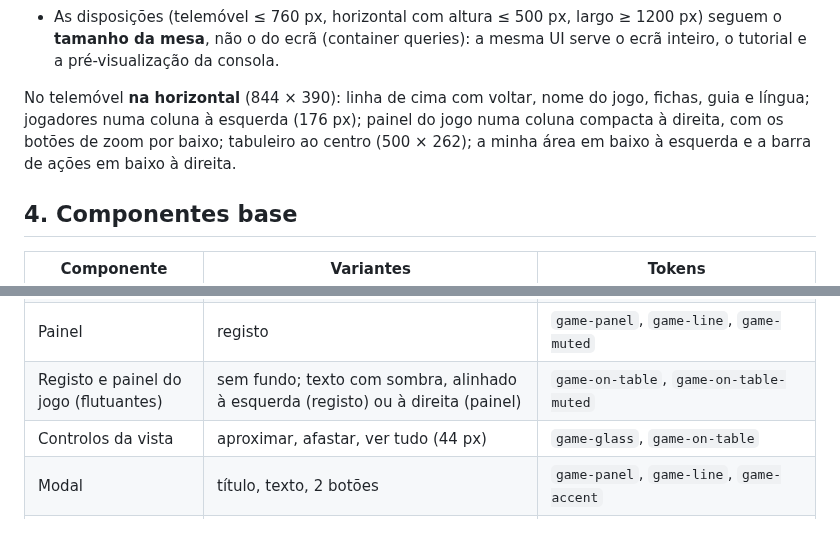
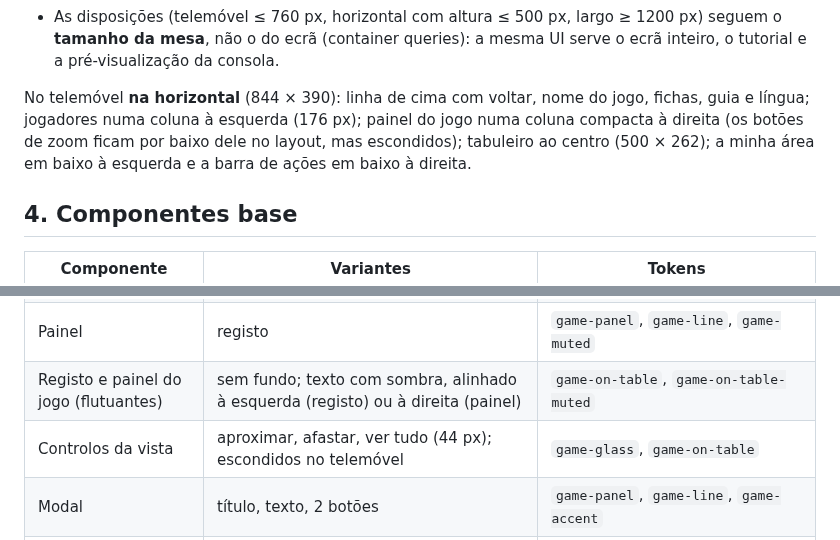
Before and after one commit to dferreiramarques/bitnik-platform, a Markdown page: design/figma/TEMPLATE.md, 2 parts joined by grey strips. Rendered like a GitHub page.

```diff
--- a/design/figma/TEMPLATE.md
+++ b/design/figma/TEMPLATE.md
@@ -101,7 +101,7 @@ No telemóvel, ao entrar numa mesa ou no tutorial, a página passa a **ecrã int
 - No computador largo (≥ 1200 px), os controlos da vista ficam no canto inferior direito do ecrã, ao lado da barra de ações.
 - As disposições (telemóvel ≤ 760 px, horizontal com altura ≤ 500 px, largo ≥ 1200 px) seguem o **tamanho da mesa**, não o do ecrã (container queries): a mesma UI serve o ecrã inteiro, o tutorial e a pré-visualização da consola.
 
-No telemóvel **na horizontal** (844 × 390): linha de cima com voltar, nome do jogo, fichas, guia e língua; jogadores numa coluna à esquerda (176 px); painel do jogo numa coluna compacta à direita, com os botões de zoom por baixo; tabuleiro ao centro (500 × 262); a minha área em baixo à esquerda e a barra de ações em baixo à direita.
+No telemóvel **na horizontal** (844 × 390): linha de cima com voltar, nome do jogo, fichas, guia e língua; jogadores numa coluna à esquerda (176 px); painel do jogo numa coluna compacta à direita (os botões de zoom ficam por baixo dele no layout, mas escondidos); tabuleiro ao centro (500 × 262); a minha área em baixo à esquerda e a barra de ações em baixo à direita.
 
 ## 4. Componentes base
 
@@ -113,7 +113,7 @@ No telemóvel **na horizontal** (844 × 390): linha de cima com voltar, nome do
 | Disco / marcador | normal, alerta | `game-panel-2`, `game-color-n`, `game-danger` |
 | Painel | registo | `game-panel`, `game-line`, `game-muted` |
 | Registo e painel do jogo (flutuantes) | sem fundo; texto com sombra, alinhado à esquerda (registo) ou à direita (painel) | `game-on-table`, `game-on-table-muted` |
-| Controlos da vista | aproximar, afastar, ver tudo (44 px) | `game-glass`, `game-on-table` |
+| Controlos da vista | aproximar, afastar, ver tudo (44 px); escondidos no telemóvel | `game-glass`, `game-on-table` |
 | Modal | título, texto, 2 botões | `game-panel`, `game-line`, `game-accent` |
 | Tutorial | alvo com contorno, balão com passo, título e Seguinte | `game-panel`, `game-accent` |
 | Mensagem da mesa | vez, evento com subtítulo, aviso (cor `game-on-table-warn`), fim | `game-on-table`, `game-font-display` |
```
Also changed, not shown: docs/DECISOES.md (+1 -1 lines), docs/ROADMAP.md (+6 -1 lines).
